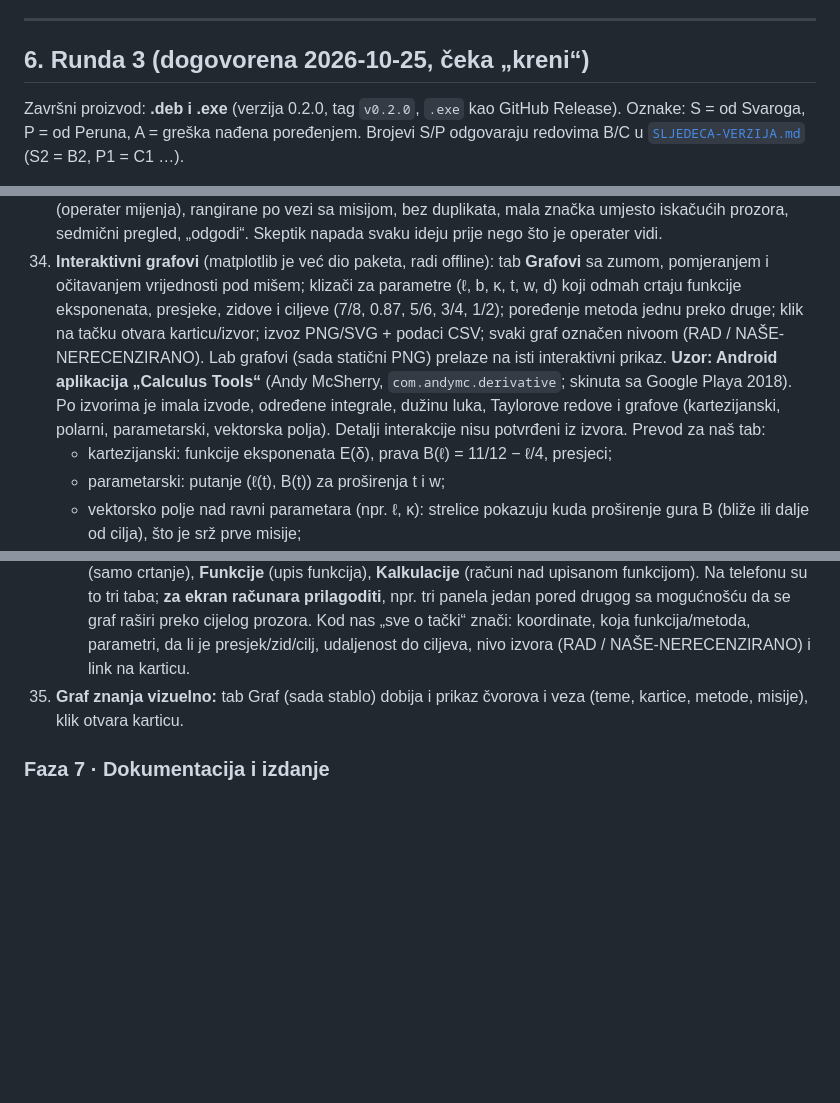
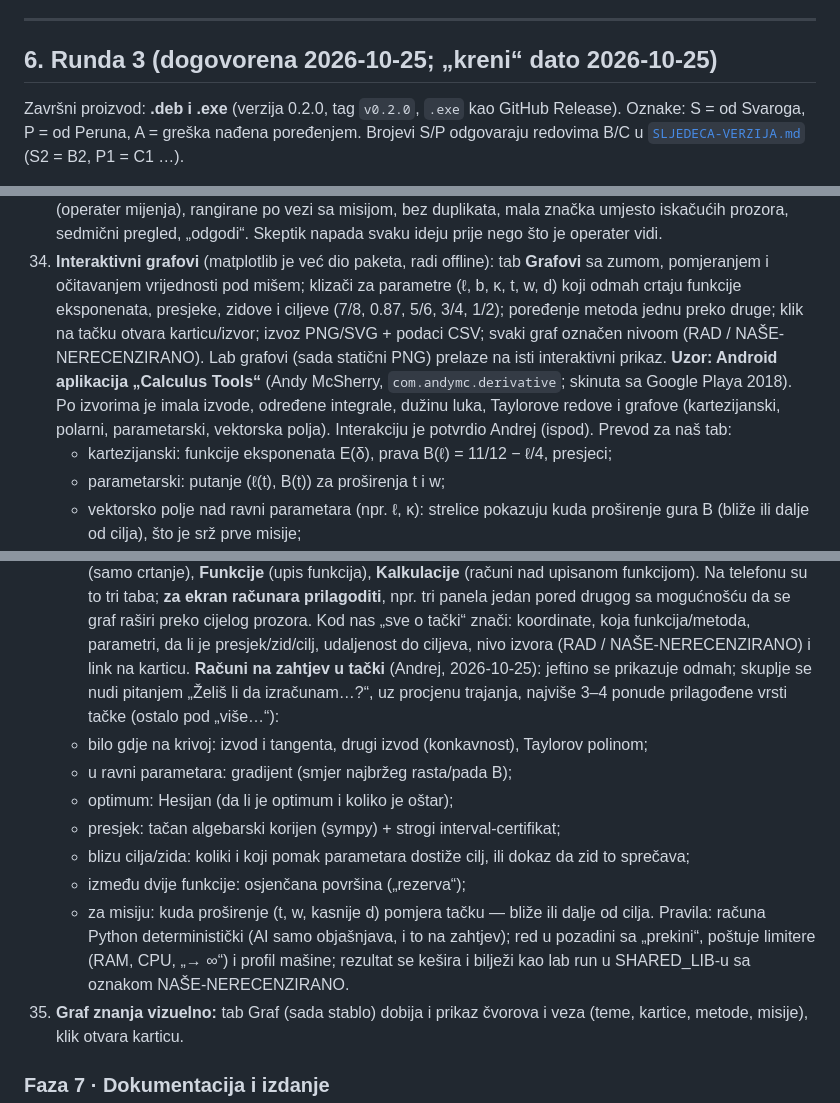
Before and after one commit to andrejristic/pse-riemann, a Markdown page: docs/PLAN.md, 3 parts joined by grey strips. Drawn GitHub-style; blank space fills up the shorter version.

Commit message:
PLAN runde 3 kompletan: računi na zahtjev u tački grafa; kreni dato
Co-Authored-By: Claude Opus 5.5 <noreply@anthropic.com>

```diff
--- a/docs/PLAN.md
+++ b/docs/PLAN.md
@@ -134,7 +134,7 @@ Oko **40–60 sati rada**, kalendarski realno **2–4 dana**. Mogu produžiti: k
 
 ---
 
-## 6. Runda 3 (dogovorena 2026-10-25, čeka „kreni“)
+## 6. Runda 3 (dogovorena 2026-10-25; „kreni“ dato 2026-10-25)
 
 Završni proizvod: **.deb i .exe** (verzija 0.2.0, tag `v0.2.0`, `.exe` kao GitHub Release). Oznake: S = od Svaroga, P = od Peruna, A = greška nađena poređenjem. Brojevi S/P odgovaraju redovima B/C u [`SLJEDECA-VERZIJA.md`](SLJEDECA-VERZIJA.md) (S2 = B2, P1 = C1 …).
 
@@ -193,7 +193,7 @@ Sve iz ove faze mora biti u završnom .deb i .exe.
 32. **Misija 2 u aplikaciji:** „Prenosi li se metoda 7/8, Liu ili Xu–Sang na L-funkcije višeg stepena? Ako da, kako se E mijenja sa stepenom d i postoji li T_d između porodica?“ Registar metoda dobija polje *porodica / stepen d*; T_d je podatak, ne kod; misija 2 je otvoreno pitanje dok ga račun ne zatvori.
 33. **Engine za inspiracije („Ideje“):** posle čitanja onoga što se dešava na internetu (arXiv i izvori sa allowliste, kroz Guardian egress), predlaže **ideje**, ne tvrdnje. Svaka ideja: oznaka INSPIRACIJA, izvor (kartica), za koju misiju i zašto, šta bi trebalo da postane provjerljiva metoda. Nikad ne ulazi u vault kao činjenica. Operater bira: zadrži · odbaci · pretvori u otvoreno pitanje. **Da ne preplavi:** najviše 3 ideje sedmično (operater mijenja), rangirane po vezi sa misijom, bez duplikata, mala značka umjesto iskačućih prozora, sedmični pregled, „odgodi“. Skeptik napada svaku ideju prije nego što je operater vidi.
 34. **Interaktivni grafovi** (matplotlib je već dio paketa, radi offline): tab **Grafovi** sa zumom, pomjeranjem i očitavanjem vrijednosti pod mišem; klizači za parametre (ℓ, b, κ, t, w, d) koji odmah crtaju funkcije eksponenata, presjeke, zidove i ciljeve (7/8, 0.87, 5/6, 3/4, 1/2); poređenje metoda jednu preko druge; klik na tačku otvara karticu/izvor; izvoz PNG/SVG + podaci CSV; svaki graf označen nivoom (RAD / NAŠE-NERECENZIRANO). Lab grafovi (sada statični PNG) prelaze na isti interaktivni prikaz.
-    **Uzor: Android aplikacija „Calculus Tools“** (Andy McSherry, `com.andymc.derivative`; skinuta sa Google Playa 2018). Po izvorima je imala izvode, određene integrale, dužinu luka, Taylorove redove i grafove (kartezijanski, polarni, parametarski, vektorska polja). Detalji interakcije nisu potvrđeni iz izvora. Prevod za naš tab:
+    **Uzor: Android aplikacija „Calculus Tools“** (Andy McSherry, `com.andymc.derivative`; skinuta sa Google Playa 2018). Po izvorima je imala izvode, određene integrale, dužinu luka, Taylorove redove i grafove (kartezijanski, polarni, parametarski, vektorska polja). Interakciju je potvrdio Andrej (ispod). Prevod za naš tab:
     - kartezijanski: funkcije eksponenata E(δ), prava B(ℓ) = 11/12 − ℓ/4, presjeci;
     - parametarski: putanje (ℓ(t), B(t)) za proširenja t i w;
     - vektorsko polje nad ravni parametara (npr. ℓ, κ): strelice pokazuju kuda proširenje gura B (bliže ili dalje od cilja), što je srž prve misije;
@@ -204,6 +204,15 @@ Sve iz ove faze mora biti u završnom .deb i .exe.
     - praćenje kursorom, zum točkićem, pomjeranje prevlačenjem, tabela vrijednosti;
     - polarni graf kao jeftin dodatak.
     **Potvrđeno (Andrej, 2026-10-25), kako je aplikacija radila:** zum; režim miša u kojem kursor na tački grafa pokazuje sve što se zna o značenju te tačke; neograničen broj funkcija na jednom grafu, svaka svojom bojom; tamna pozadina. Tri odvojena dijela: **Grafovi** (samo crtanje), **Funkcije** (upis funkcija), **Kalkulacije** (računi nad upisanom funkcijom). Na telefonu su to tri taba; **za ekran računara prilagoditi**, npr. tri panela jedan pored drugog sa mogućnošću da se graf raširi preko cijelog prozora. Kod nas „sve o tački“ znači: koordinate, koja funkcija/metoda, parametri, da li je presjek/zid/cilj, udaljenost do ciljeva, nivo izvora (RAD / NAŠE-NERECENZIRANO) i link na karticu.
+    **Računi na zahtjev u tački** (Andrej, 2026-10-25): jeftino se prikazuje odmah; skuplje se nudi pitanjem „Želiš li da izračunam…?“, uz procjenu trajanja, najviše 3–4 ponude prilagođene vrsti tačke (ostalo pod „više…“):
+    - bilo gdje na krivoj: izvod i tangenta, drugi izvod (konkavnost), Taylorov polinom;
+    - u ravni parametara: gradijent (smjer najbržeg rasta/pada B);
+    - optimum: Hesijan (da li je optimum i koliko je oštar);
+    - presjek: tačan algebarski korijen (sympy) + strogi interval-certifikat;
+    - blizu cilja/zida: koliki i koji pomak parametara dostiže cilj, ili dokaz da zid to sprečava;
+    - između dvije funkcije: osjenčana površina („rezerva“);
+    - za misiju: kuda proširenje (t, w, kasnije d) pomjera tačku — bliže ili dalje od cilja.
+    Pravila: računa Python deterministički (AI samo objašnjava, i to na zahtjev); red u pozadini sa „prekini“, poštuje limitere (RAM, CPU, „→ ∞“) i profil mašine; rezultat se kešira i bilježi kao lab run u SHARED_LIB-u sa oznakom NAŠE-NERECENZIRANO.
 35. **Graf znanja vizuelno:** tab Graf (sada stablo) dobija i prikaz čvorova i veza (teme, kartice, metode, misije), klik otvara karticu.
 
 ### Faza 7 · Dokumentacija i izdanje
```
